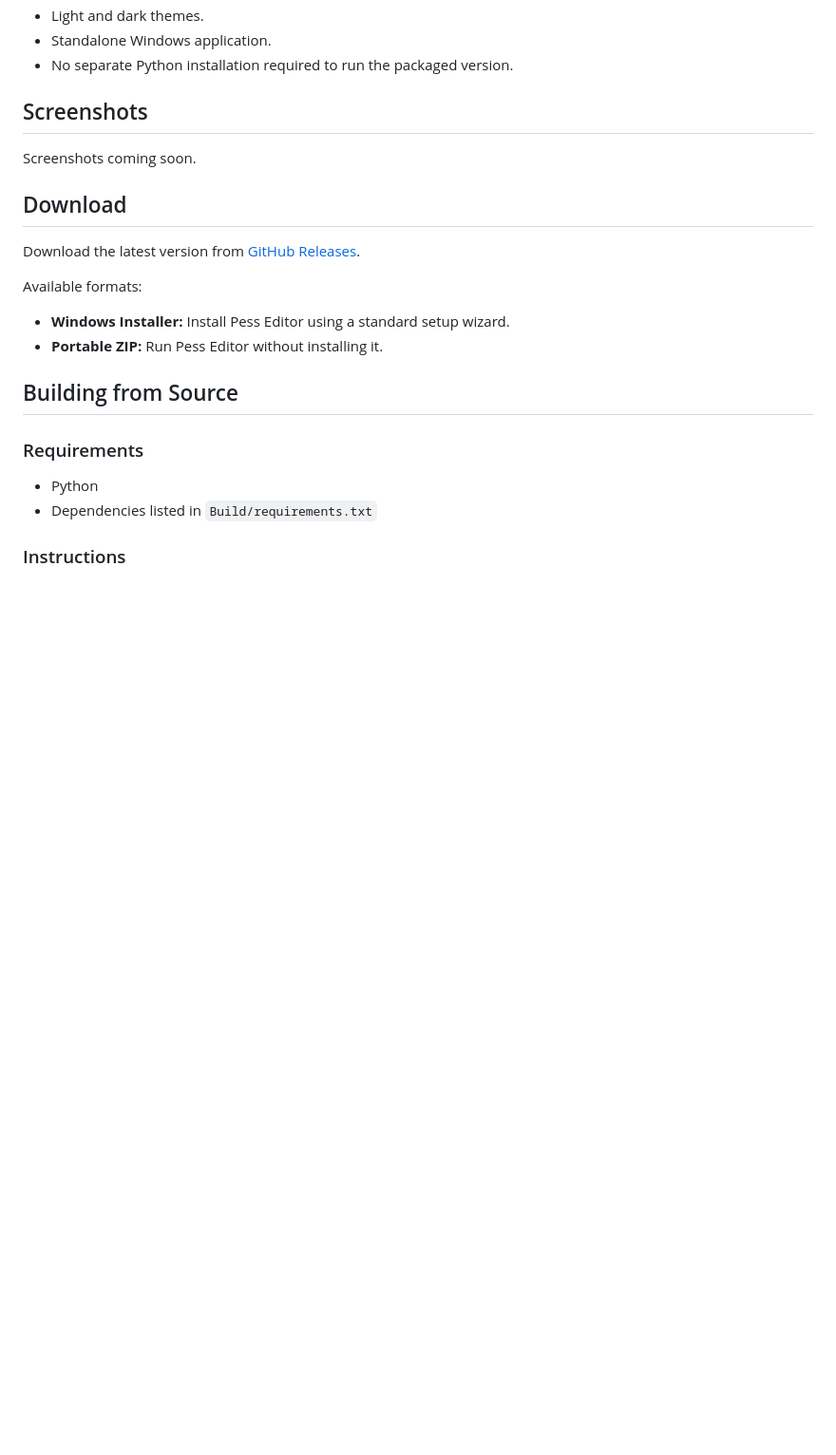
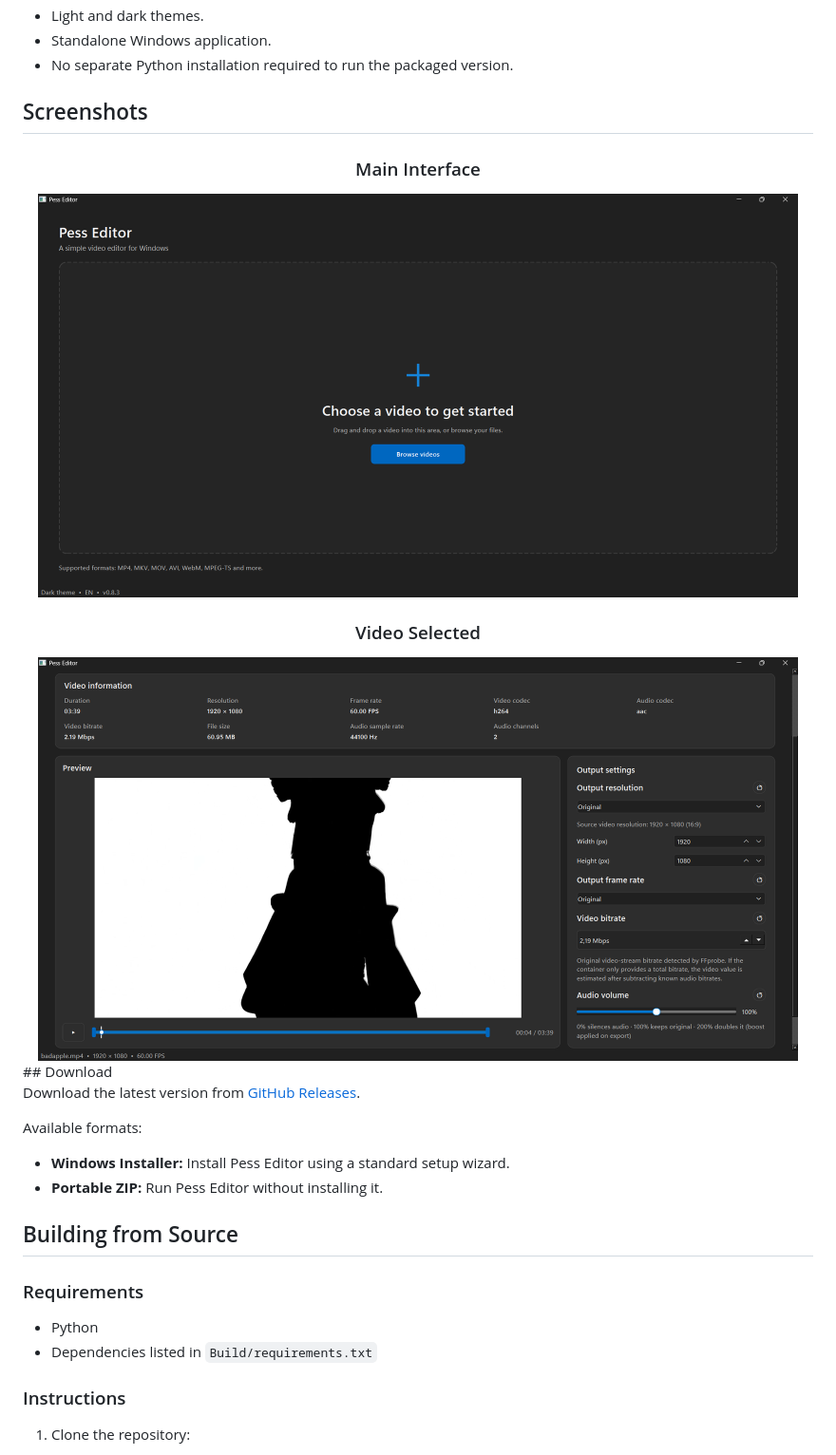
Before and after one commit to Vik4mGD/PessEditor, a Markdown page: README.md, the part around the change. Shown at 95% size. Drawn GitHub-style; pictures changed too: Screenshots/main.png (added), Screenshots/video-selected.png (added); blank space fills up the shorter version.

Commit message:
Add screenshots and restore automatic language detection

```diff
--- a/README.md
+++ b/README.md
@@ -30,8 +30,17 @@ Built with Python, PySide6 and FFmpeg, it aims to provide a simple and straightf
 
 ## Screenshots
 
-Screenshots coming soon.
+<div align="center">
 
+### Main Interface
+
+<img src="Screenshots/main.png" width="800">
+
+### Video Selected
+
+<img src="Screenshots/video-selected.png" width="800">
+
+</div>
 ## Download
 
 Download the latest version from [GitHub Releases](https://github.com/Vik4mGD/PessEditor/releases).
```
Also changed, not shown: 1 other file.
